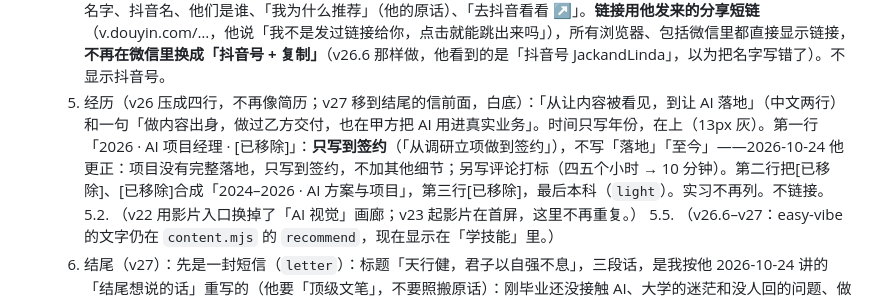
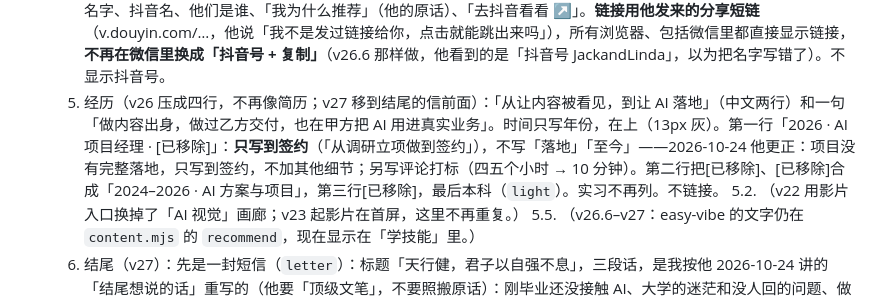
Before and after one commit to qinxujunai/qinxujunai.github.io, a Markdown page: AGENTS.md, the part around the change. Drawn GitHub-style.

Commit message:
Docs: path section background

```diff
--- a/AGENTS.md
+++ b/AGENTS.md
@@ -44,7 +44,7 @@
   4.6 学技能（v27，`skill()`，`#skill`）：「学 AI，从 easy-vibe 开始」。easy-vibe 是主角（他说「Easy Vibe 可以作为主要的」）：网站截图（v27.1 只截 logo 和标语，不截它的「开始一起 vibe!」按钮：截图里的按钮点了没反应，同 v26.9 万象成文「播放演示」的教训）、Datawhale 开源教程一句话、「开始学习 ↗」；下面一小行 ai.vibecoding（他说「下面可以放一下很小的一块，就是我自己做的一个……不要单独再分成两个大的板块」）：「我也写了一份：用 AI 做产品的方法」「6 章 · 约 10 分钟」「开始阅读 ↗」，不放截图。
   4.7 健身（v27，`fitness()`，`#fitness`）：「有一份计划，照着练就行」。一张卡：凯圣王的头像、名字、抖音名、他的简介「健身基础知识连续分享六年」；下面是合集封面，做成一本立着的小书（`assets/media/fit-course.webp`，取自第 1 集的封面），旁边是「抖音合集 · 6 集」「凯圣王-谭成义三分化」「第 1 集 · 训练计划 · 21 分钟」、一句它讲什么、「为什么是这一套」和「从第 1 集看起 ↗」，链到第 1 集（`iesdouyin.com/share/video/7623732958012198179/`，他要「打开定位的是他的第一集」）。他说「我又不是教健身的」，所以不把六集都搬上来。推荐理由他让我自己调研：事实取自合集和每集的简介、播放与收藏数（2026-10-24），出处写在 `content.mjs` 注释里。封面和按钮在所有浏览器里都是链接（微信里也是）。
   4.8 我推荐（v26.5 的卡片，v27.1 恢复，`follow()`，`#follow`，不在导航里）：「三位抖音博主」「去听想成为的那种人的建议」（他的话，去掉「你」）。三张卡放在一起（桌面三列，手机竖排）：v27 曾把三人拆进阅读、学技能和三件事开头，他说「为什么要把三个人分开来呢」「为什么不是上一版那种卡片？上一版不是很好吗」，所以恢复 v26.5 的样子：居中头像、名字、抖音名、他们是谁、「我为什么推荐」（他的原话）、「去抖音看看 ↗」。**链接用他发来的分享短链**（v.douyin.com/…，他说「我不是发过链接给你，点击就能跳出来吗」），所有浏览器、包括微信里都直接显示链接，**不再在微信里换成「抖音号 + 复制」**（v26.6 那样做，他看到的是「抖音号 JackandLinda」，以为把名字写错了）。不显示抖音号。
-  5. 经历（v26 压成四行，不再像简历；v27 移到结尾的信前面，白底）：「从让内容被看见，到让 AI 落地」（中文两行）和一句「做内容出身，做过乙方交付，也在甲方把 AI 用进真实业务」。时间只写年份，在上（13px 灰）。第一行「2026 · AI 项目经理 · [已移除]」：**只写到签约**（「从调研立项做到签约」），不写「落地」「至今」——2026-10-24 他更正：项目没有完整落地，只写到签约，不加其他细节；另写评论打标（四五个小时 → 10 分钟）。第二行把[已移除]、[已移除]合成「2024–2026 · AI 方案与项目」，第三行[已移除]，最后本科（`light`）。实习不再列。不链接。
+  5. 经历（v26 压成四行，不再像简历；v27 移到结尾的信前面）：「从让内容被看见，到让 AI 落地」（中文两行）和一句「做内容出身，做过乙方交付，也在甲方把 AI 用进真实业务」。时间只写年份，在上（13px 灰）。第一行「2026 · AI 项目经理 · [已移除]」：**只写到签约**（「从调研立项做到签约」），不写「落地」「至今」——2026-10-24 他更正：项目没有完整落地，只写到签约，不加其他细节；另写评论打标（四五个小时 → 10 分钟）。第二行把[已移除]、[已移除]合成「2024–2026 · AI 方案与项目」，第三行[已移除]，最后本科（`light`）。实习不再列。不链接。
   5.2. （v22 用影片入口换掉了「AI 视觉」画廊；v23 起影片在首屏，这里不再重复。）
   5.5. （v26.6–v27：easy-vibe 的文字仍在 `content.mjs` 的 `recommend`，现在显示在「学技能」里。）
   6. 结尾（v27）：先是一封短信（`letter`）：标题「天行健，君子以自强不息」，三段话，是我按他 2026-10-24 讲的「结尾想说的话」重写的（他要「顶级文笔」，不要照搬原话）：刚毕业还没接触 AI、大学的迷茫和没人回的问题、做过老师和内容运营（他同意不写[已移除]、[已移除]的名字）；迷茫时做三件事、通勤路上听长视频和播客、和 Claude、ChatGPT 聊；真诚、能量边界、复利、日拱一卒、功不唐捐。不写毕业年份，不对读者说「你」。然后「欢迎交流」「聊 AI，聊产品，聊正在做的事」。名片：左上签名，左下「做 AI 产品」和「微信 praxiscore」，右边二维码加一行「微信扫一扫」。卡片下方按打开方式只给一个动作：微信里长按二维码；手机浏览器蓝色按钮「复制微信号，打开微信」（次要：保存名片）；电脑文字链接「复制微信号」。联系区在屏幕上时导航的「加微信」隐藏。名片下面原来那段 ai.vibecoding 的 manifesto（v10 恢复）在 v27 由这封信取代（他说「换吧」）。
```
